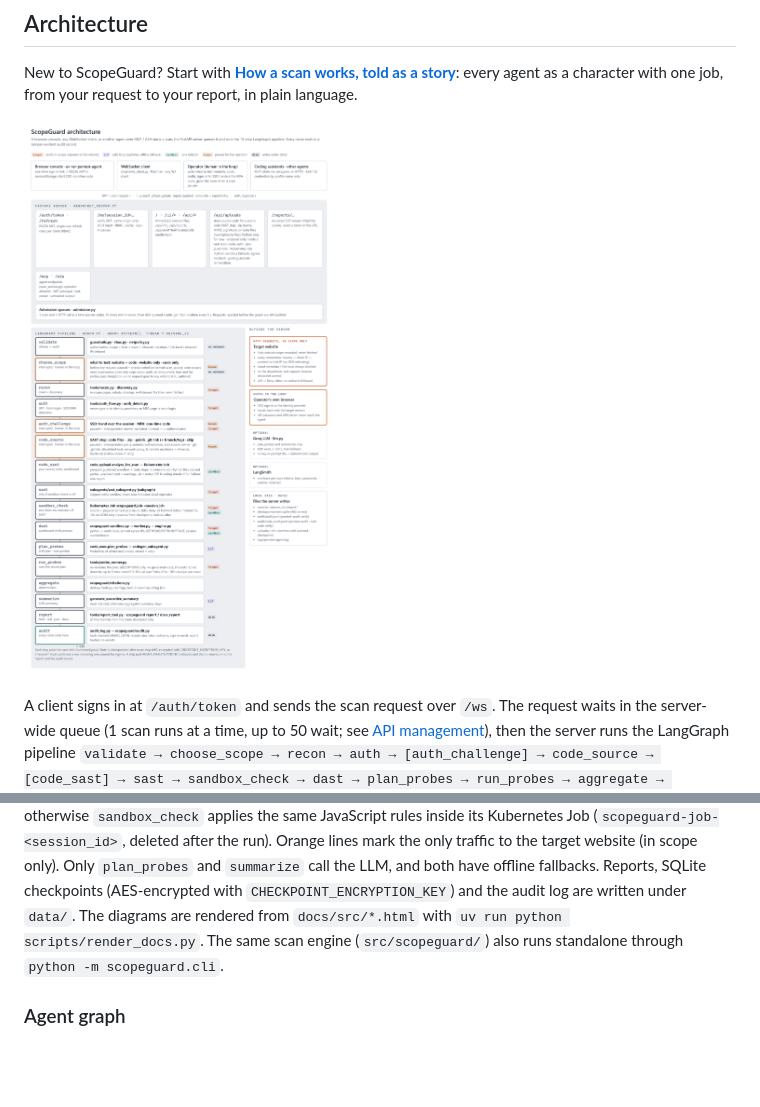
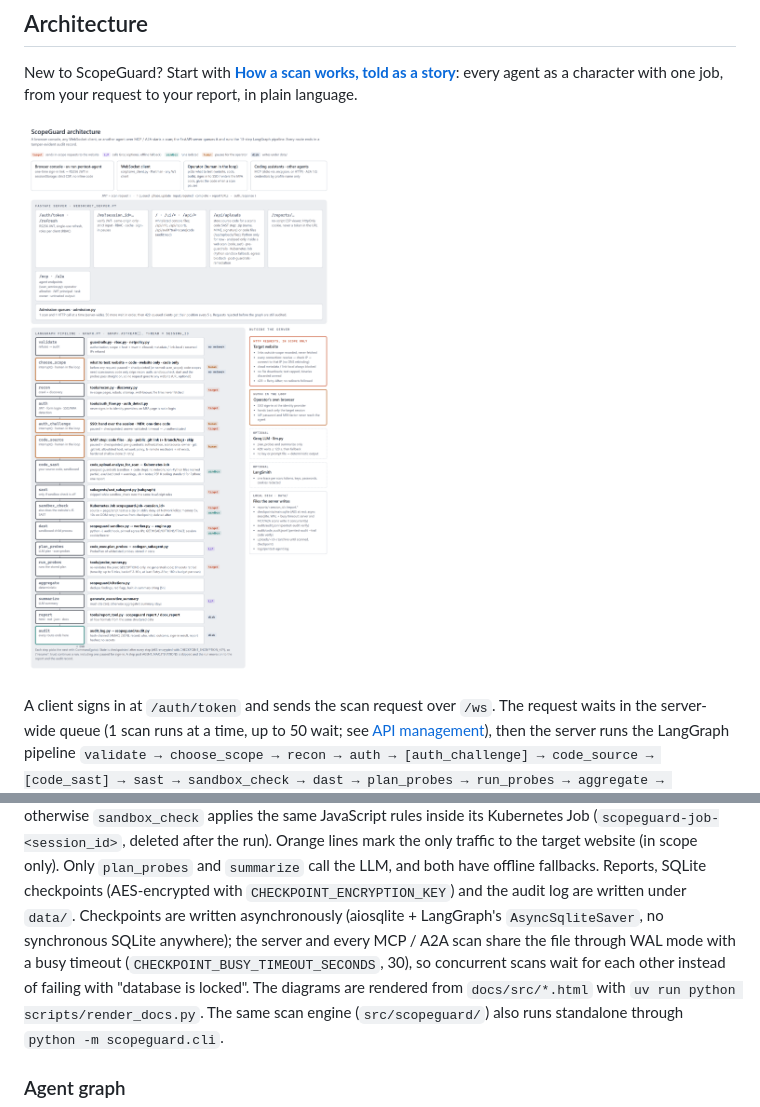
Before and after one commit to PriyojitComputerVision/ScannerAgent, a Markdown page: README.md, 2 parts joined by grey strips. GitHub-like rendering; pictures changed too: docs/architecture.png; blank space fills up the shorter version.

```diff
--- a/README.md
+++ b/README.md
@@ -30,6 +30,9 @@ otherwise `sandbox_check` applies the same JavaScript rules inside its Kubernete
 (`scopeguard-job-<session_id>`, deleted after the run). Orange lines mark the only traffic to the target website (in scope only).
 Only `plan_probes` and `summarize` call the LLM, and both have offline fallbacks. Reports,
 SQLite checkpoints (AES-encrypted with `CHECKPOINT_ENCRYPTION_KEY`) and the audit log are written under `data/`.
+Checkpoints are written asynchronously (aiosqlite + LangGraph's `AsyncSqliteSaver`, no synchronous SQLite anywhere);
+the server and every MCP / A2A scan share the file through WAL mode with a busy timeout
+(`CHECKPOINT_BUSY_TIMEOUT_SECONDS`, 30), so concurrent scans wait for each other instead of failing with "database is locked".
 The diagrams are rendered from `docs/src/*.html` with `uv run python scripts/render_docs.py`. The same scan engine (`src/scopeguard/`) also runs
 standalone through `python -m scopeguard.cli`.
 
```
Also changed, not shown: 5 other files.
